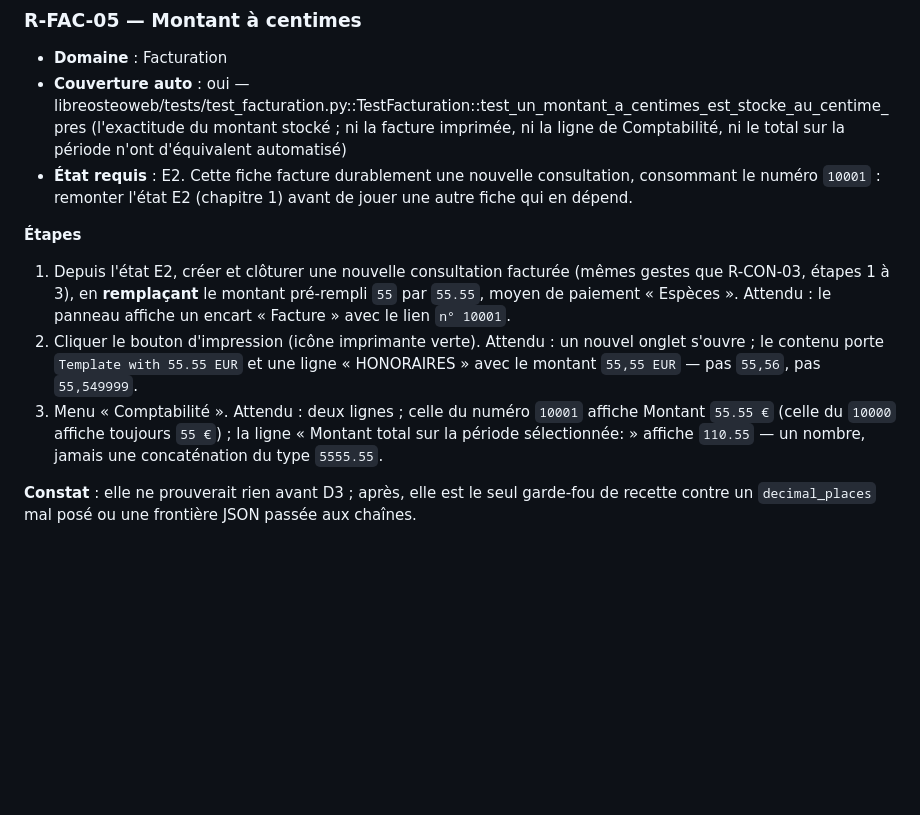
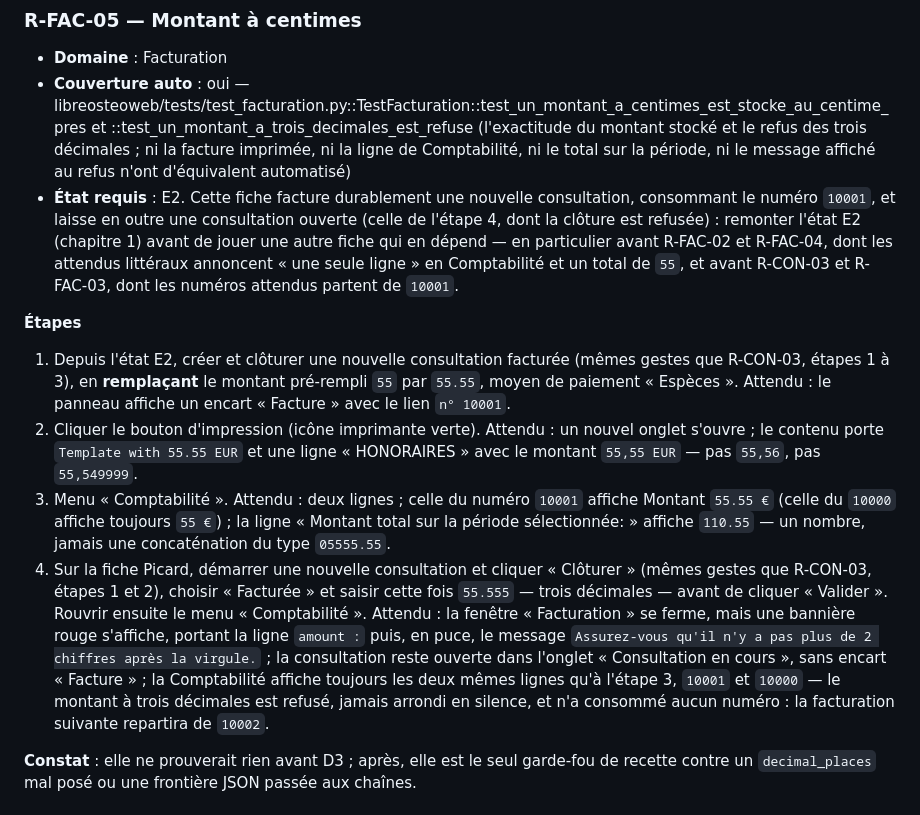
Before and after one commit to githubf-tfr/libreosteo, a Markdown page: docs/recette.md, the part around the change. Drawn GitHub-style; blank space fills up the shorter version.

Commit message:
docs: recetter le refus d un montant a trois decimales
Co-Authored-By: Claude Opus 5 <noreply@anthropic.com>

```diff
--- a/docs/recette.md
+++ b/docs/recette.md
@@ -1384,11 +1384,17 @@ existante ne couvrait la casse.
 - **Domaine** : Facturation
 - **Couverture auto** : oui —
   libreosteoweb/tests/test_facturation.py::TestFacturation::test_un_montant_a_centimes_est_stocke_au_centime_pres
-  (l'exactitude du montant stocké ; ni la facture imprimée, ni la ligne de
-  Comptabilité, ni le total sur la période n'ont d'équivalent automatisé)
+  et ::test_un_montant_a_trois_decimales_est_refuse
+  (l'exactitude du montant stocké et le refus des trois décimales ; ni la facture
+  imprimée, ni la ligne de Comptabilité, ni le total sur la période, ni le message
+  affiché au refus n'ont d'équivalent automatisé)
 - **État requis** : E2. Cette fiche facture durablement une nouvelle consultation,
-  consommant le numéro `10001` : remonter l'état E2 (chapitre 1) avant de jouer une
-  autre fiche qui en dépend.
+  consommant le numéro `10001`, et laisse en outre une consultation ouverte (celle
+  de l'étape 4, dont la clôture est refusée) : remonter l'état E2 (chapitre 1) avant
+  de jouer une autre fiche qui en dépend — en particulier avant R-FAC-02 et R-FAC-04,
+  dont les attendus littéraux annoncent « une seule ligne » en Comptabilité et un
+  total de `55`, et avant R-CON-03 et R-FAC-03, dont les numéros attendus partent
+  de `10001`.
 
 **Étapes**
 
@@ -1404,7 +1410,18 @@ existante ne couvrait la casse.
    Attendu : deux lignes ; celle du numéro `10001` affiche Montant `55.55 €`
    (celle du `10000` affiche toujours `55 €`) ; la ligne « Montant total sur la période
    sélectionnée: » affiche `110.55` — un nombre, jamais une concaténation du type
-   `5555.55`.
+   `05555.55`.
+4. Sur la fiche Picard, démarrer une nouvelle consultation et cliquer « Clôturer »
+   (mêmes gestes que R-CON-03, étapes 1 et 2), choisir « Facturée » et saisir cette
+   fois `55.555` — trois décimales — avant de cliquer « Valider ». Rouvrir ensuite le
+   menu « Comptabilité ».
+   Attendu : la fenêtre « Facturation » se ferme, mais une bannière rouge s'affiche,
+   portant la ligne `amount :` puis, en puce, le message `Assurez-vous qu'il n'y a
+   pas plus de 2 chiffres après la virgule.` ; la consultation reste ouverte dans
+   l'onglet « Consultation en cours », sans encart « Facture » ; la Comptabilité
+   affiche toujours les deux mêmes lignes qu'à l'étape 3, `10001` et `10000` — le
+   montant à trois décimales est refusé, jamais arrondi en silence, et n'a consommé
+   aucun numéro : la facturation suivante repartira de `10002`.
 
 **Constat** : elle ne prouverait rien avant D3 ; après, elle est le seul garde-fou de
 recette contre un `decimal_places` mal posé ou une frontière JSON passée aux chaînes.
```
